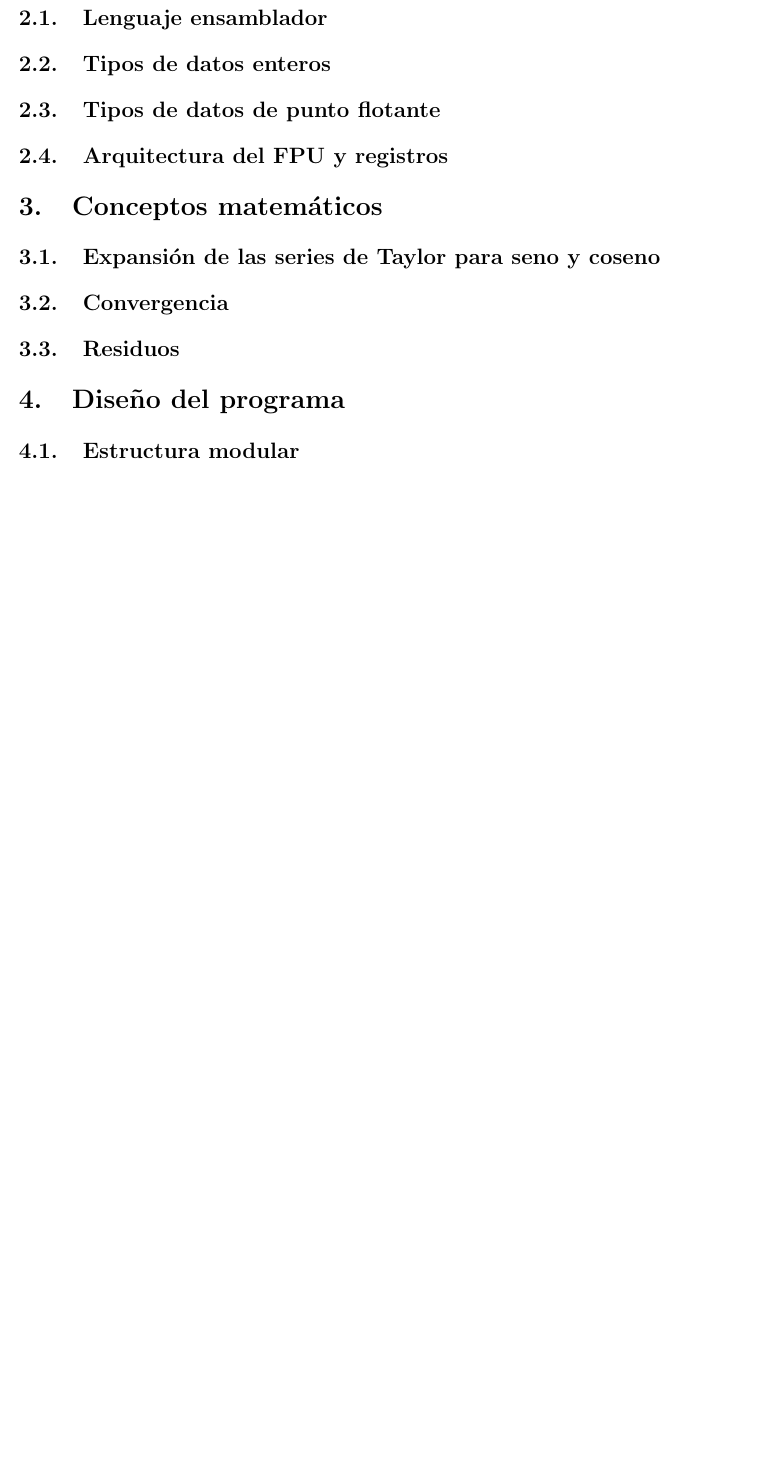
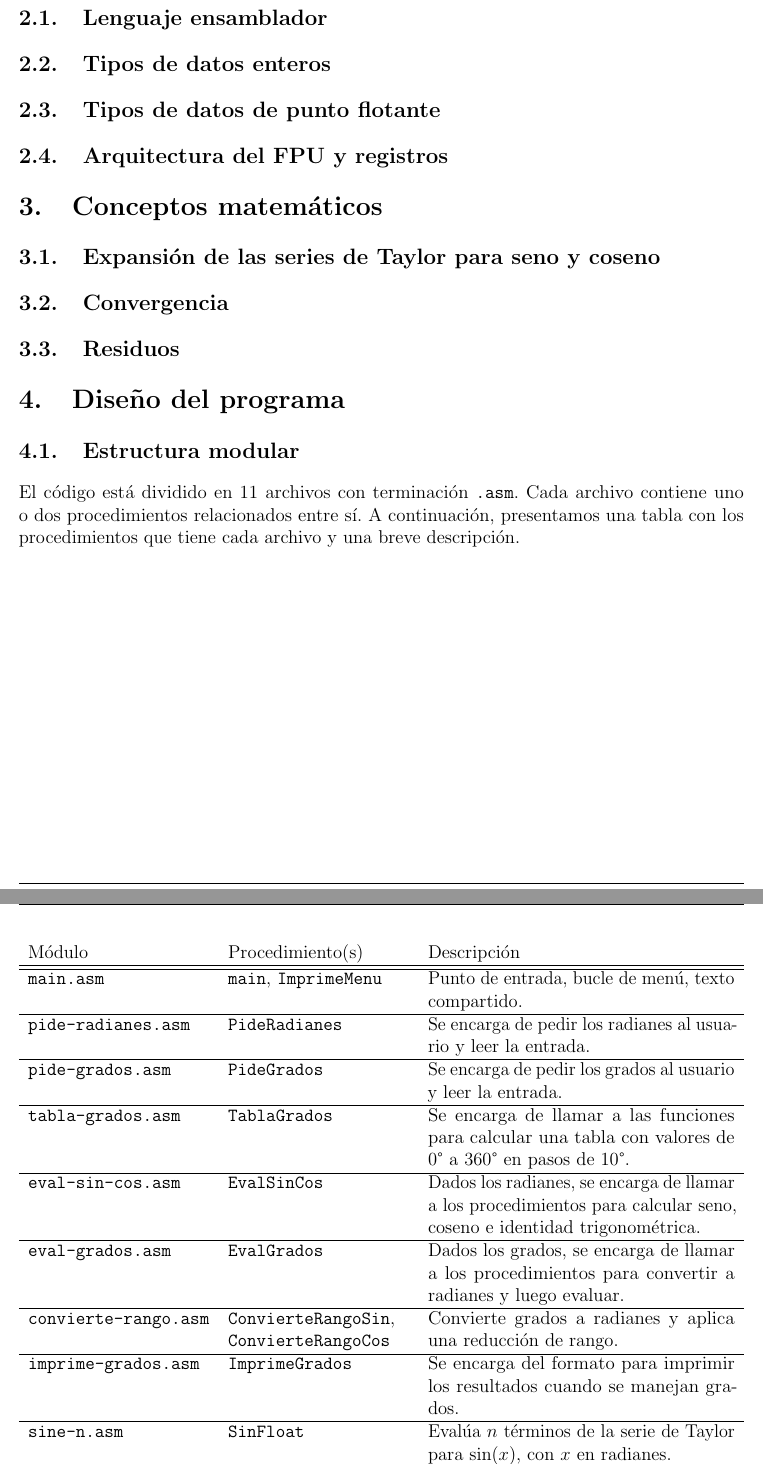
Before and after one commit to betomqz/asm-trig-report, a LaTeX document (main.tex): part of page 3 of 4 before the commit and two parts of pages 2 and 3 of 4 after it, the two joined at a grey line, cut so that both start at the same text, the shorter picture padded with empty space. Compiled offline with pdfLaTeX.

Commit message:
agregar tabla con descripción de los módulos

```diff
--- a/main.tex
+++ b/main.tex
@@ -77,6 +77,13 @@
 \setlength{\parskip}{1em}
 \setlength{\parindent}{0cm}
 
+% ---- TABLAS -----
+\usepackage{tabularx}
+
+% ---- GRADOS -----
+\usepackage{textcomp}
+\usepackage{gensymb}
+
 % ---- BIBLIOGRAFÍA ----
 \usepackage[backend=biber, style=apa]{biblatex}
 \addbibresource{referencias.bib}
@@ -126,6 +133,52 @@ clase de Organización y programación de computadoras.
 
 \subsection{Estructura modular}
 
+El código está dividido en 11 archivos con terminación \texttt{.asm}. Cada
+archivo contiene uno o dos procedimientos relacionados entre sí. A
+continuación, presentamos una tabla con los procedimientos que tiene cada
+archivo y una breve descripción.
+
+\begin{center}
+  \begin{tabularx}{\textwidth}{p{10em} p{10em} X}
+    % \hline
+    Módulo & Procedimiento(s) & Descripción \\
+    \hline \hline
+    \texttt{main.asm} & \texttt{main}, \texttt{ImprimeMenu} &
+      Punto de entrada, bucle de menú, texto compartido. \\
+    \hline
+    \texttt{pide-radianes.asm} & \texttt{PideRadianes} &
+      Se encarga de pedir los radianes al usuario y leer la entrada. \\
+    \hline
+    \texttt{pide-grados.asm} & \texttt{PideGrados} &
+      Se encarga de pedir los grados al usuario y leer la entrada. \\
+    \hline
+    \texttt{tabla-grados.asm} & \texttt{TablaGrados} &
+      Se encarga de llamar a las funciones para calcular una tabla con valores de 0$\degree$ a 360$\degree$ en pasos de 10$\degree$. \\
+    \hline
+    \texttt{eval-sin-cos.asm} & \texttt{EvalSinCos} &
+      Dados los radianes, se encarga de llamar a los procedimientos para calcular seno, coseno e identidad trigonométrica. \\
+    \hline
+    \texttt{eval-grados.asm} & \texttt{EvalGrados} &
+      Dados los grados, se encarga de llamar a los procedimientos para convertir a radianes y luego evaluar. \\
+    \hline
+    \texttt{convierte-rango.asm} & \texttt{ConvierteRangoSin},\newline\texttt{ConvierteRangoCos} &
+      Convierte grados a radianes y aplica una reducción de rango. \\
+    \hline
+    \texttt{imprime-grados.asm} &  \texttt{ImprimeGrados} &
+      Se encarga del formato para imprimir los resultados cuando se manejan grados. \\
+    \hline
+    \texttt{sine-n.asm} &  \texttt{SinFloat} &
+      Evalúa $n$ términos de la serie de Taylor para $\sin(x)$, con $x$ en radianes. \\
+    \hline
+    \texttt{cosine-n.asm} &  \texttt{CosFloat} &
+      Evalúa $n$ términos de la serie de Taylor para $\cos(x)$, con $x$ en radianes. \\
+    \hline
+    \texttt{square-float.asm} &  \texttt{SquareFloat} &
+      Se encarga de elevar al cuadrado el valor en ST(0). \\
+    % \hline
+  \end{tabularx}
+\end{center}
+
 \subsection{Diagrama de dependencias}
 
 \input{diagrama.tex}
```
